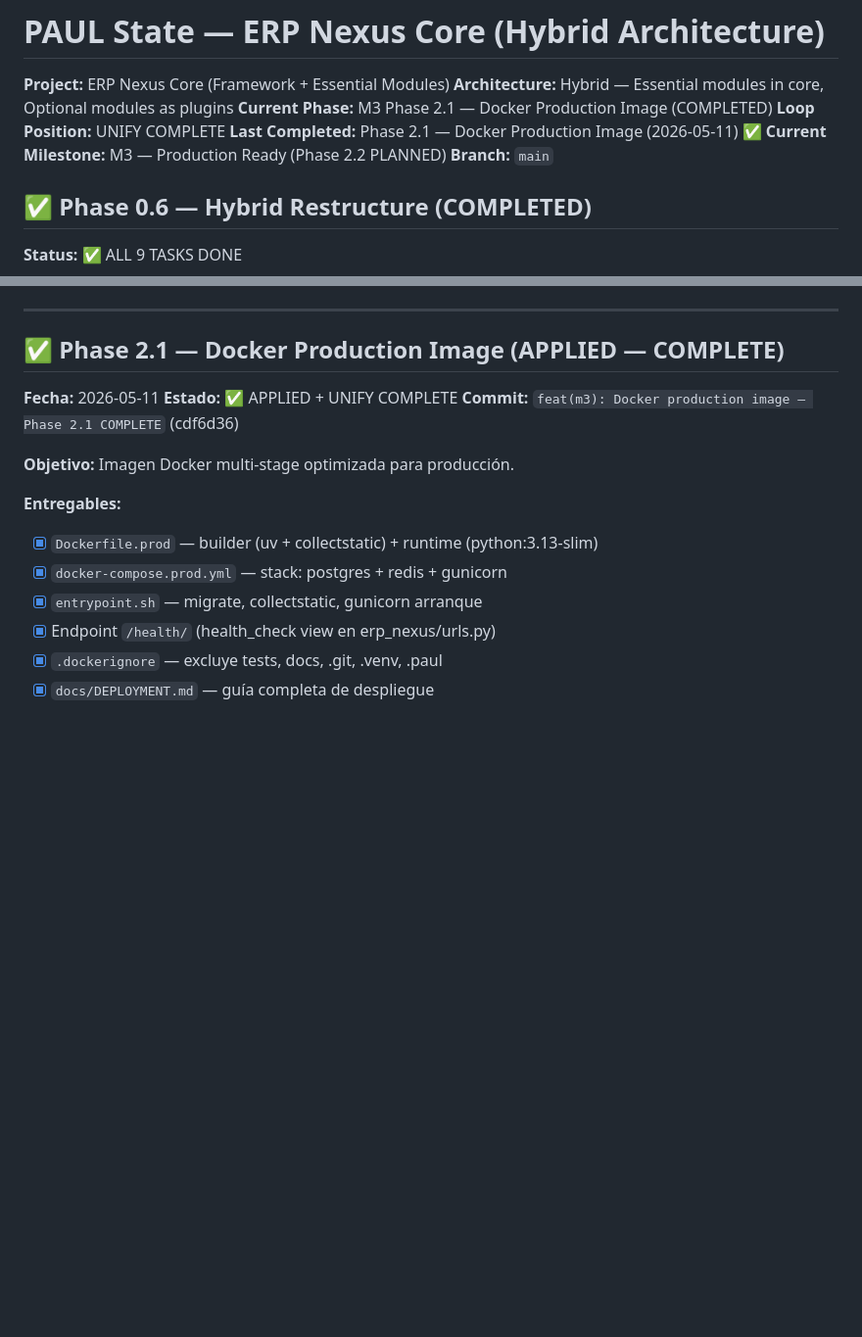
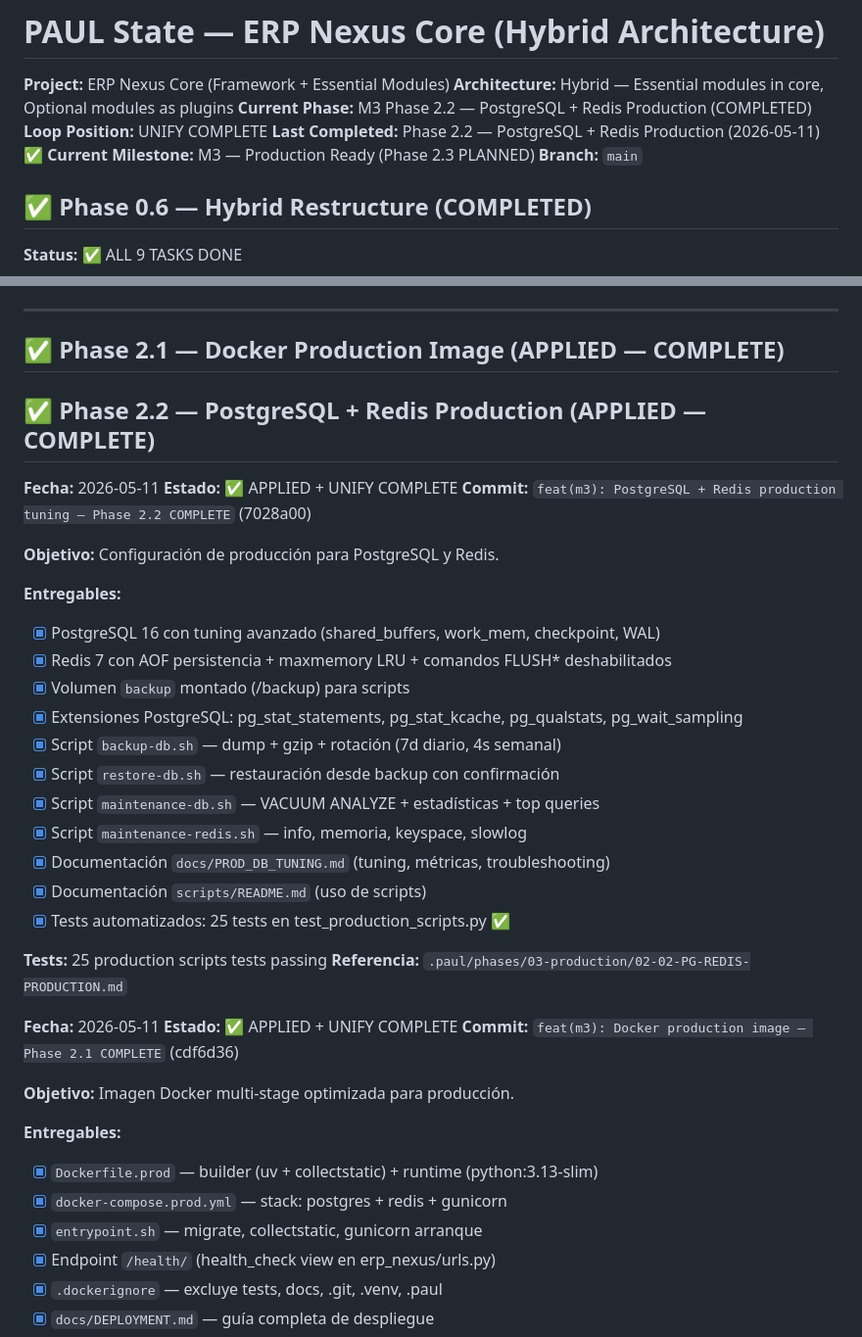
Before and after one commit to ERPNexusGroup/erp-nexus, a Markdown page: .paul/STATE.md, 2 parts joined by grey strips. Shown at 98% size. Drawn GitHub-style; blank space fills up the shorter version.

Commit message:
docs(paul): mark Phase 2.2 PostgreSQL+Redis as COMPLETED
- STATE.md: add Phase 2.2 entry (APPLIED+UNIFY)
- ROADMAP.md: add Phase 2.2 DONE listing under M3
- Phase 2.2 delivered: DB tuning, Redis config, backup/maintenance scripts,
  extensions, PROD_DB_TUNING.md, 25 tests

```diff
--- a/.paul/STATE.md
+++ b/.paul/STATE.md
@@ -2,10 +2,10 @@
 
 **Project:** ERP Nexus Core (Framework + Essential Modules)
 **Architecture:** Hybrid — Essential modules in core, Optional modules as plugins
-**Current Phase:** M3 Phase 2.1 — Docker Production Image (COMPLETED)
+**Current Phase:** M3 Phase 2.2 — PostgreSQL + Redis Production (COMPLETED)
 **Loop Position:** UNIFY COMPLETE
-**Last Completed:** Phase 2.1 — Docker Production Image (2026-05-11) ✅
-**Current Milestone:** M3 — Production Ready (Phase 2.2 PLANNED)
+**Last Completed:** Phase 2.2 — PostgreSQL + Redis Production (2026-05-11) ✅
+**Current Milestone:** M3 — Production Ready (Phase 2.3 PLANNED)
 **Branch:** `main`
 
 ## ✅ Phase 0.6 — Hybrid Restructure (COMPLETED)
@@ -96,6 +96,32 @@
 
 
 ## ✅ Phase 2.1 — Docker Production Image (APPLIED — COMPLETE)
+## ✅ Phase 2.2 — PostgreSQL + Redis Production (APPLIED — COMPLETE)
+
+**Fecha:** 2026-05-11
+**Estado:** ✅ APPLIED + UNIFY COMPLETE
+**Commit:** `feat(m3): PostgreSQL + Redis production tuning — Phase 2.2 COMPLETE` (7028a00)
+
+**Objetivo:** Configuración de producción para PostgreSQL y Redis.
+
+**Entregables:**
+- [x] PostgreSQL 16 con tuning avanzado (shared_buffers, work_mem, checkpoint, WAL)
+- [x] Redis 7 con AOF persistencia + maxmemory LRU + comandos FLUSH* deshabilitados
+- [x] Volumen `backup` montado (/backup) para scripts
+- [x] Extensiones PostgreSQL: pg_stat_statements, pg_stat_kcache, pg_qualstats, pg_wait_sampling
+- [x] Script `backup-db.sh` — dump + gzip + rotación (7d diario, 4s semanal)
+- [x] Script `restore-db.sh` — restauración desde backup con confirmación
+- [x] Script `maintenance-db.sh` — VACUUM ANALYZE + estadísticas + top queries
+- [x] Script `maintenance-redis.sh` — info, memoria, keyspace, slowlog
+- [x] Documentación `docs/PROD_DB_TUNING.md` (tuning, métricas, troubleshooting)
+- [x] Documentación `scripts/README.md` (uso de scripts)
+- [x] Tests automatizados: 25 tests en test_production_scripts.py ✅
+
+**Tests:** 25 production scripts tests passing
+**Referencia:** `.paul/phases/03-production/02-02-PG-REDIS-PRODUCTION.md`
+
+
+
 
 **Fecha:** 2026-05-11
 **Estado:** ✅ APPLIED + UNIFY COMPLETE
```
Also changed, not shown: .paul/ROADMAP.md (+9 -0 lines).
